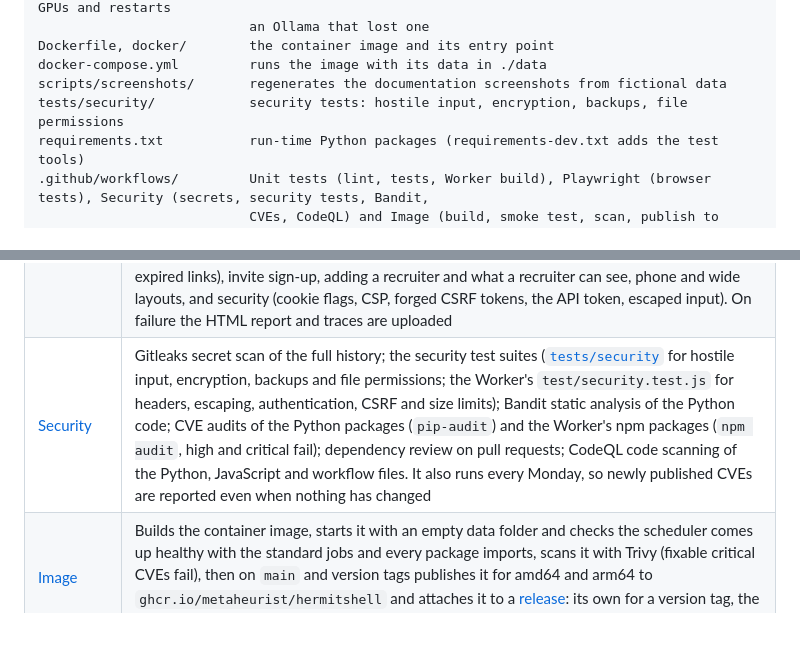
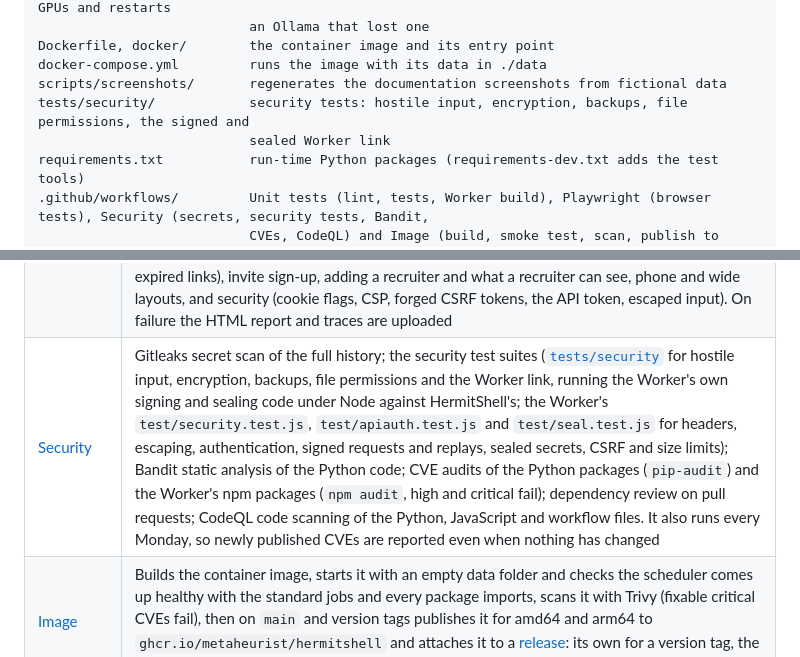
Before and after one commit to Metaheurist/HermitShell, a Markdown page: README.md, 2 parts joined by grey strips. Drawn GitHub-style; blank space fills up the shorter version.

Commit message:
README: list the signed and sealed Worker link tests in the security suites

```diff
--- a/README.md
+++ b/README.md
@@ -137,7 +137,8 @@ scripts/host/              host units: the image updater, and a watchdog that re
 Dockerfile, docker/        the container image and its entry point
 docker-compose.yml         runs the image with its data in ./data
 scripts/screenshots/       regenerates the documentation screenshots from fictional data
-tests/security/            security tests: hostile input, encryption, backups, file permissions
+tests/security/            security tests: hostile input, encryption, backups, file permissions, the signed and
+                           sealed Worker link
 requirements.txt           run-time Python packages (requirements-dev.txt adds the test tools)
 .github/workflows/         Unit tests (lint, tests, Worker build), Playwright (browser tests), Security (secrets, security tests, Bandit,
                            CVEs, CodeQL) and Image (build, smoke test, scan, publish to GHCR)
@@ -226,7 +227,7 @@ Four GitHub Actions workflows run on every push and pull request:
 | --- | --- |
 | [Unit tests](.github/workflows/unit-tests.yml) | Ruff lint; a compile check on Python 3.10; unit tests for the shared library, the job finder and the setup wizard, each on Python 3.10 and 3.12; the feedback Worker's Vitest tests and a `wrangler deploy --dry-run` build check; and a final "All unit tests passed" job to use as a required check |
 | [Playwright](.github/workflows/playwright.yml) | Browser tests of the feedback Worker's pages in Chromium ([`e2e/`](packages/daily-vacancy-report/feedback-worker/e2e)): the Worker runs locally under `wrangler dev` with fictional recruits and throwaway secrets, no Cloudflare account. They cover signing in and out, search, the dashboard tabs, a recruit's Manage and History tabs, saving changes, Send jobs now, pausing, email buttons (confirm, save once, changed and expired links), invite sign-up, adding a recruiter and what a recruiter can see, phone and wide layouts, and security (cookie flags, CSP, forged CSRF tokens, the API token, escaped input). On failure the HTML report and traces are uploaded |
-| [Security](.github/workflows/security.yml) | Gitleaks secret scan of the full history; the security test suites ([`tests/security`](tests/security) for hostile input, encryption, backups and file permissions; the Worker's `test/security.test.js` for headers, escaping, authentication, CSRF and size limits); Bandit static analysis of the Python code; CVE audits of the Python packages (`pip-audit`) and the Worker's npm packages (`npm audit`, high and critical fail); dependency review on pull requests; CodeQL code scanning of the Python, JavaScript and workflow files. It also runs every Monday, so newly published CVEs are reported even when nothing has changed |
+| [Security](.github/workflows/security.yml) | Gitleaks secret scan of the full history; the security test suites ([`tests/security`](tests/security) for hostile input, encryption, backups, file permissions and the Worker link, running the Worker's own signing and sealing code under Node against HermitShell's; the Worker's `test/security.test.js`, `test/apiauth.test.js` and `test/seal.test.js` for headers, escaping, authentication, signed requests and replays, sealed secrets, CSRF and size limits); Bandit static analysis of the Python code; CVE audits of the Python packages (`pip-audit`) and the Worker's npm packages (`npm audit`, high and critical fail); dependency review on pull requests; CodeQL code scanning of the Python, JavaScript and workflow files. It also runs every Monday, so newly published CVEs are reported even when nothing has changed |
 | [Image](.github/workflows/image.yml) | Builds the container image, starts it with an empty data folder and checks the scheduler comes up healthy with the standard jobs and every package imports, scans it with Trivy (fixable critical CVEs fail), then on `main` and version tags publishes it for amd64 and arm64 to `ghcr.io/metaheurist/hermitshell` and attaches it to a [release](https://github.com/Metaheurist/HermitShell/releases): its own for a version tag, the rolling `latest-build` pre-release for `main` |
 
 ## Security
```
